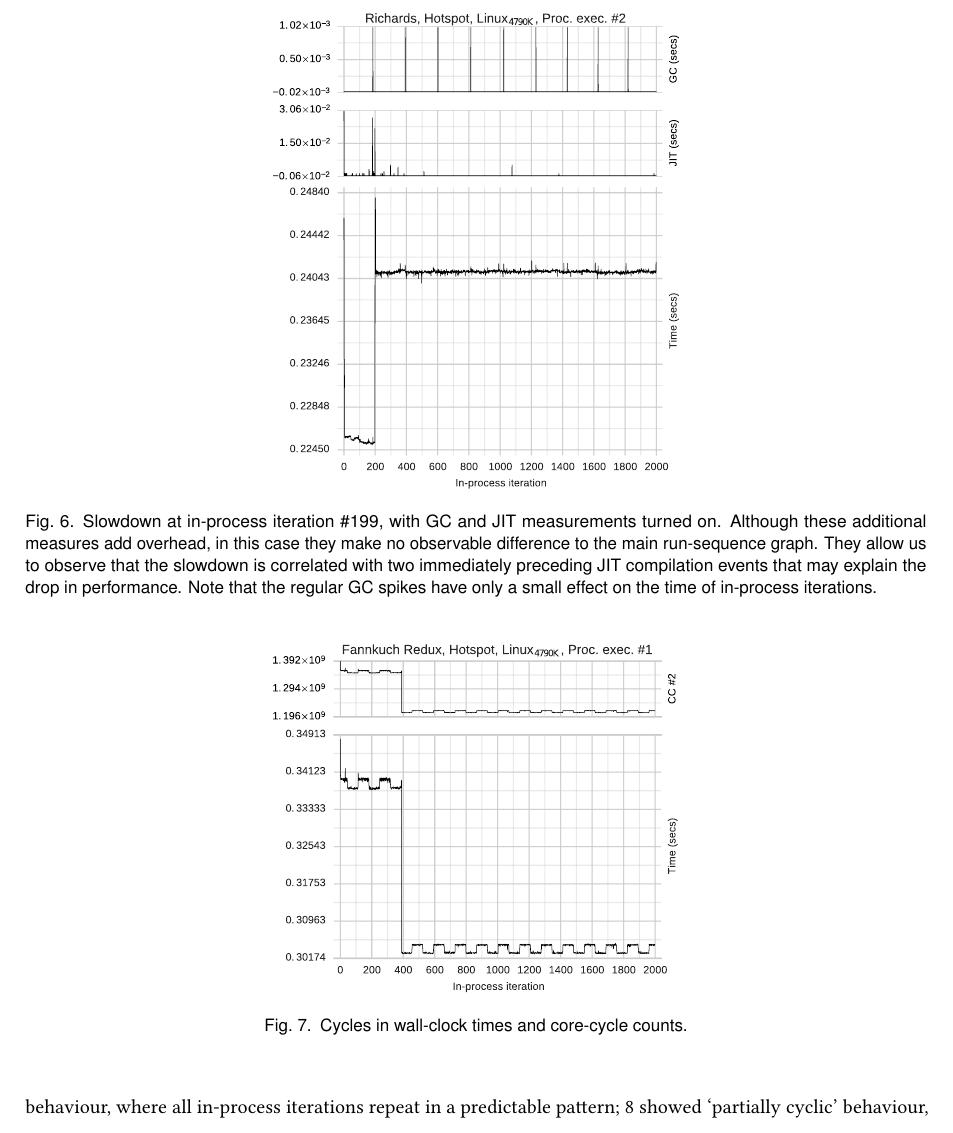
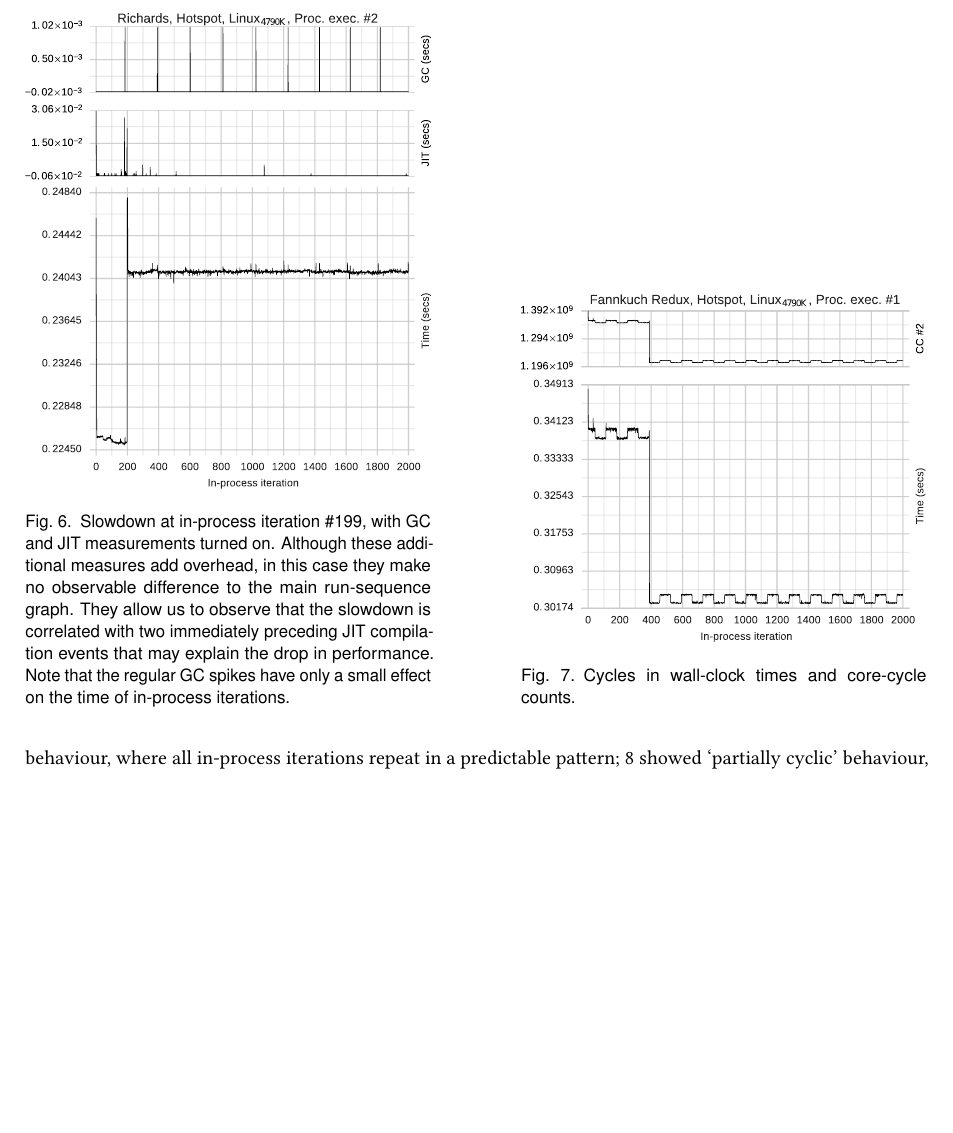
Before and after one commit to softdevteam/warmup_paper, a LaTeX paper (warmup.tex): part of page 13 of 24, cut so that both start at the same text, the shorter picture padded with empty space. Compiled offline with pdfLaTeX.

Commit message:
Try to squidge two figures together.

```diff
--- a/warmup.tex
+++ b/warmup.tex
@@ -992,9 +992,10 @@ were low enough for us to classify them as `inactive', and we have thus elided t
 \vspace{-.4cm}
 \end{figure*}
 
-\begin{figure}[t]
+\begin{figure}[!tbp]
 \centering
-\includegraphics[width=.45\textwidth]{examples/new_miscomp.pdf}
+\begin{minipage}[b]{0.45\textwidth}
+\includegraphics[width=\textwidth]{examples/new_miscomp.pdf}
 \caption{Slowdown at in-process iteration \#199, with GC and JIT measurements
 turned on. Although these additional measures add overhead, in this
 case they make no observable difference to the main run-sequence graph. They
@@ -1003,6 +1004,13 @@ that may explain the drop in performance. Note that the
 regular GC spikes have only a small effect on the time of in-process
 iterations.}
 \label{fig:examples:slowdown1}
+\end{minipage}
+\hfill
+\begin{minipage}[b]{0.45\textwidth}
+\includegraphics[width=\textwidth]{examples/new_cyclic.pdf}
+\caption{Cycles in wall-clock times and core-cycle counts.}
+\label{fig:examples:cycles}
+\end{minipage}
 \end{figure}
 
 Core-cycle plots help us understand how VMs use, and how the OS schedules,
@@ -1018,13 +1026,6 @@ in-process iterations whilst JIT compilation occurs.
 
 
 \subsection{Cyclic data}
-
-\begin{figure}[tbp]
-\centering
-\includegraphics[width=.45\textwidth]{examples/new_cyclic.pdf}
-\caption{Cycles in wall-clock times and core-cycle counts.}
-\label{fig:examples:cycles}
-\end{figure}
 
 We suspected that enough benchmarks
 would exhibit cyclic behaviour (as seen in Figure~\ref{fig:examples:cycles}) to
```
